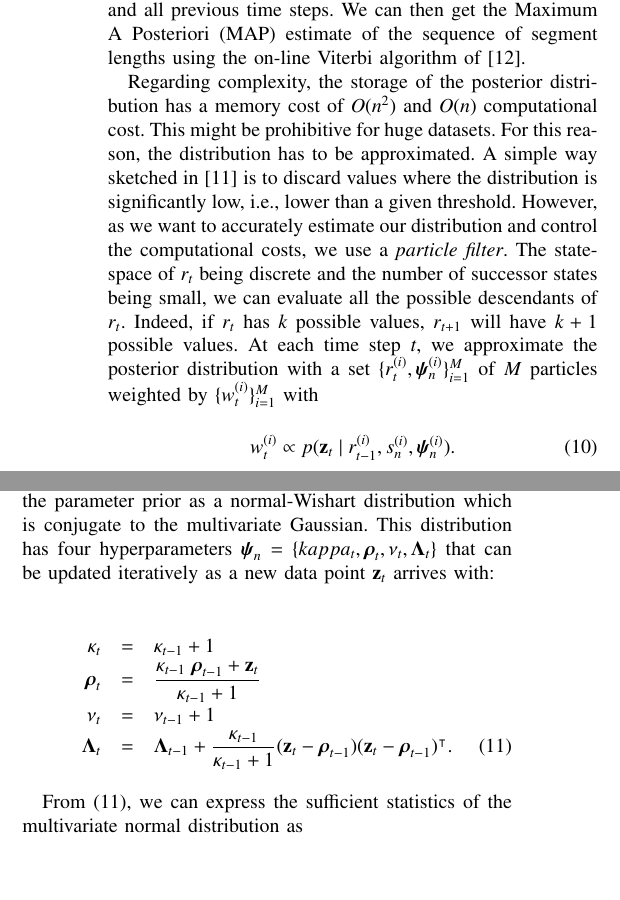
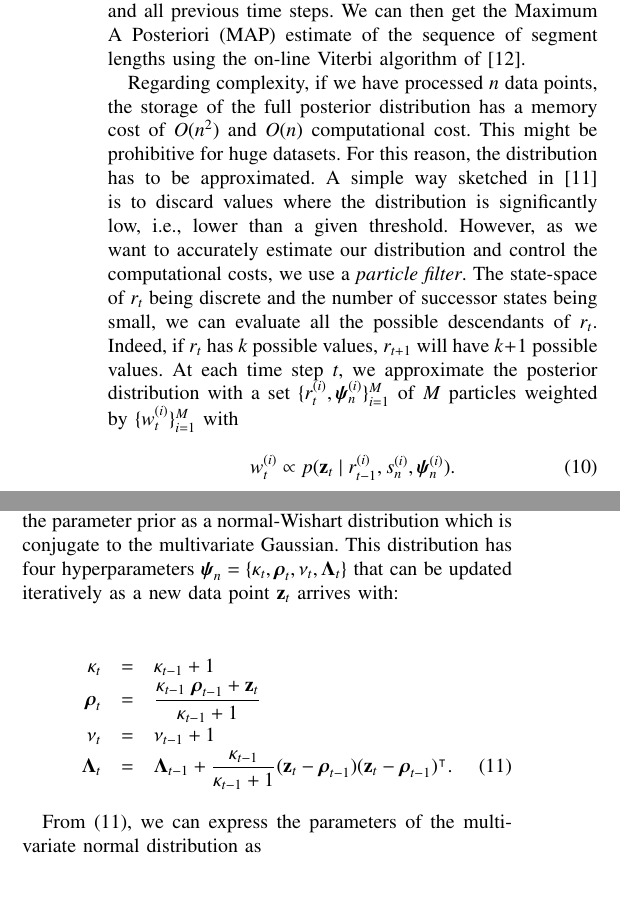
Before and after one commit to jmaye/boldb, a LaTeX paper (paper/main.tex, which reads paper/src/motion.tex): two parts of the columns of page 3 of 6, joined at a grey line, cut so that both start at the same text. Compiled offline with pdfLaTeX.

Commit message:
* motion part nearly finished, just have to change formulation s_n of the segments

```diff
--- a/paper/src/motion.tex
+++ b/paper/src/motion.tex
@@ -149,16 +149,17 @@ time steps. We can then get the Maximum A Posteriori (MAP) estimate of the
 sequence of segment lengths using the on-line Viterbi
 algorithm of~\cite{fearnhead07online}.
 
-Regarding complexity, the storage of the posterior distribution has a memory
-cost of $O(n^2)$ and $O(n)$ computational cost. This might be prohibitive for
-huge datasets. For this reason, the distribution has to be approximated. A
-simple way sketched in \cite{adams07bayesian} is to discard values where the
-distribution is significantly low, i.e., lower than a given threshold. However,
-as we want to accurately estimate our distribution and control the computational
-costs, we use a \emph{particle filter}. The state-space of $r_t$ being discrete
-and the number of successor states being small, we can evaluate all the possible
-descendants of $r_t$. Indeed, if $r_t$ has $k$ possible values, $r_{t+1}$ will
-have $k+1$ possible values. At each time step $t$, we approximate the posterior
+Regarding complexity, if we have processed $n$ data points, the storage of the
+full posterior distribution has a memory cost of $O(n^2)$ and $O(n)$
+computational cost. This might be prohibitive for huge datasets. For this
+reason, the distribution has to be approximated. A simple way sketched
+in~\cite{adams07bayesian} is to discard values where the distribution is
+significantly low, i.e., lower than a given threshold. However, as we want to
+accurately estimate our distribution and control the computational costs, we use
+a \emph{particle filter}. The state-space of $r_t$ being discrete and the number
+of successor states being small, we can evaluate all the possible descendants of
+$r_t$. Indeed, if $r_t$ has $k$ possible values, $r_{t+1}$ will have $k+1$
+possible values. At each time step $t$, we approximate the posterior
 distribution with a set $\{r_t^{(i)},\boldsymbol{\psi}_{n}^{(i)}\}_{i=1}^M$ of
 $M$ particles weighted by $\{w_t^{(i)}\}_{i=1}^M$ with
 
@@ -187,8 +188,10 @@ $s_n$ is thus
 $\boldsymbol{\eta}_{n}=\{\boldsymbol{\mu}_t,\boldsymbol{\Sigma}_t\}$. In order
 to solve the integral in (\ref{eqn:preddistr}) analytically, we model the
 parameter prior as a normal-Wishart distribution which is conjugate to the
-multivariate Gaussian. This distribution has four hyperparameters $\boldsymbol{\psi}_{n}=\{kappa_t,\boldsymbol{\rho}_t,\nu_t,\boldsymbol{\Lambda}_t\}$ that can be
-updated iteratively as a new data point $\mathbf{z}_t$ arrives with:
+multivariate Gaussian. This distribution has four hyperparameters
+$\boldsymbol{\psi}_{n}=\{\kappa_t,\boldsymbol{\rho}_t,\nu_t,
+\boldsymbol{\Lambda}_t\}$ that can be updated iteratively as a new data point
+$\mathbf{z}_t$ arrives with:
 
 \begin{eqnarray}
 \label{eqn:hyperupdate}
@@ -202,7 +205,7 @@ updated iteratively as a new data point $\mathbf{z}_t$ arrives with:
   (\mathbf{z}_t - \boldsymbol{\rho}_{t-1})^\intercal.
 \end{eqnarray}
 
-From (\ref{eqn:hyperupdate}), we can express the sufficient statistics of the
+From (\ref{eqn:hyperupdate}), we can express the parameters of the
 multivariate normal distribution as
 
 \begin{eqnarray}
```
Also changed, not shown: paper/src/motion.tex (14 more changed lines).
